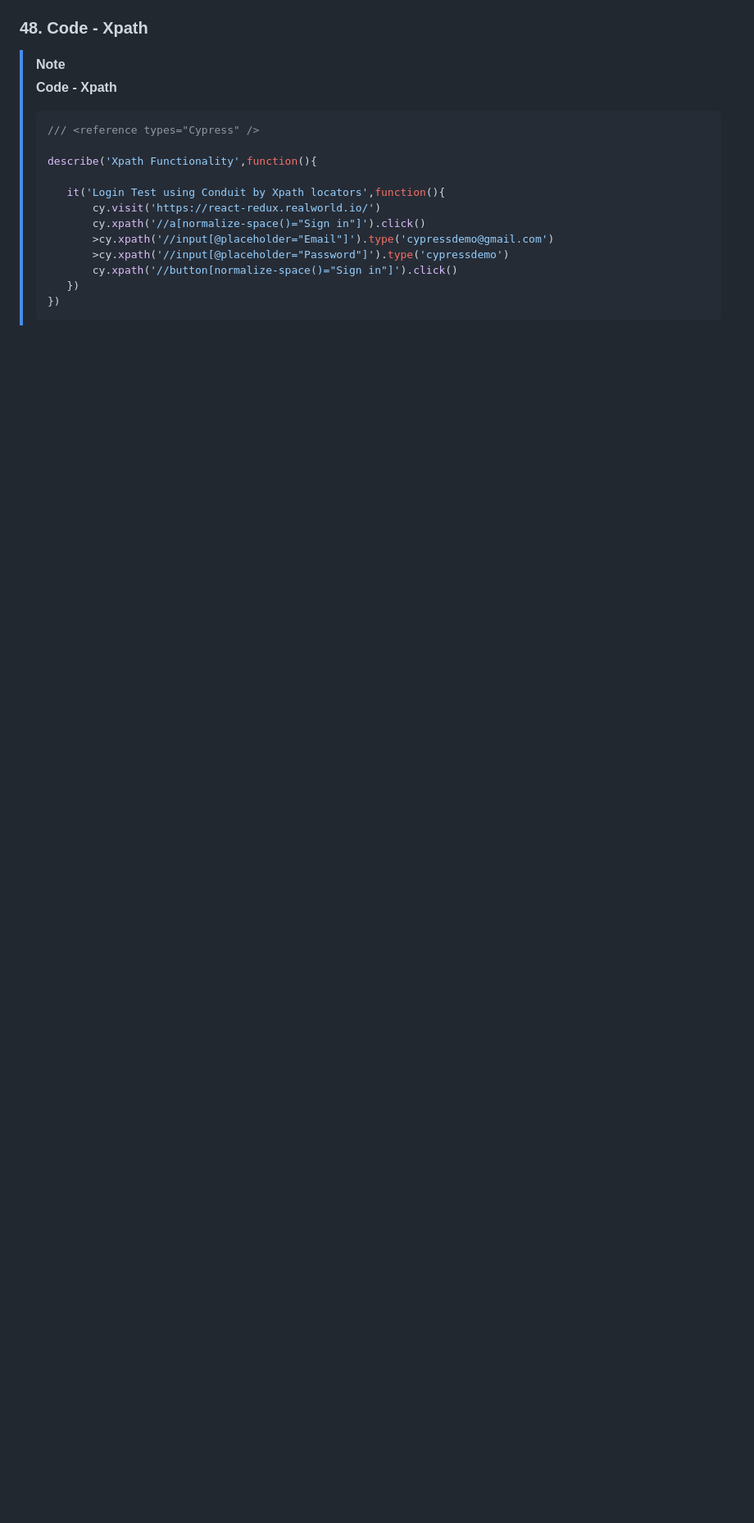
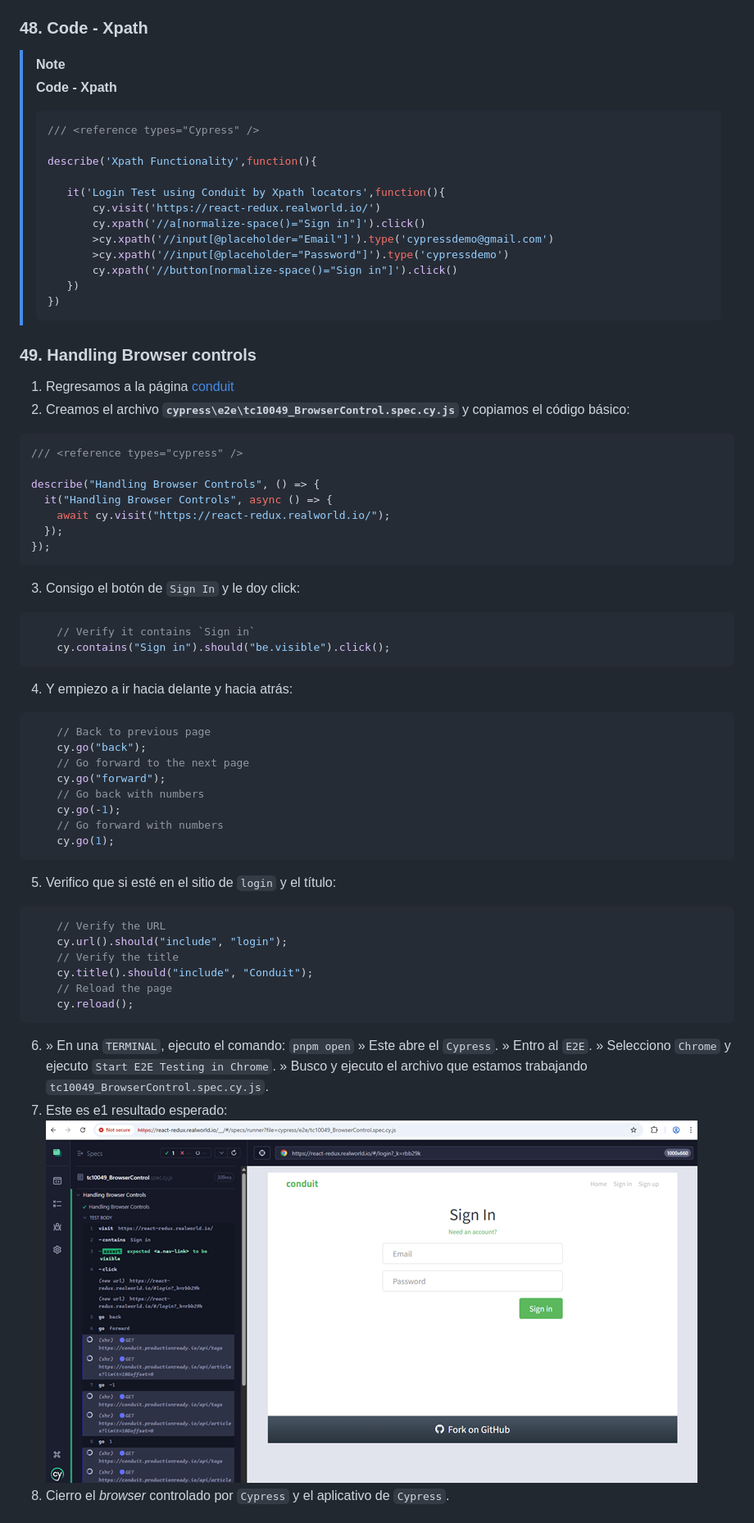
Before and after one commit to JDGonzal/Cypress-14-Docker-Cucumber-Jenkins-JUNE25, a Markdown page: README.md, the part around the change printed below. Shown: that part at 82% size. Rendered like a GitHub page; pictures changed too: images/2025-07-23_151937.png (added); blank space fills up the shorter version.

Commit message:
10_Handling_Advanced_UI_Elements/049_HandlingBrowserControls
  49. Handling Browser controls
  50. Code - BrowserControls

#10_Handling_Advanced_UI_Elements/049_HandlingBrowserControls

````diff
--- a/README.md
+++ b/README.md
@@ -2392,3 +2390,48 @@ describe("xPath functionality", () => {
 >    })
 >})
 >```
+
+
+### 49. Handling Browser controls
+
+1. Regresamos a la página [conduit](https://react-redux.realworld.io/)
+2. Creamos el archivo **`cypress\e2e\tc10049_BrowserControl.spec.cy.js`** y copiamos el código básico:
+```js
+/// <reference types="cypress" />
+
+describe("Handling Browser Controls", () => {
+  it("Handling Browser Controls", async () => {
+    await cy.visit("https://react-redux.realworld.io/");
+  });
+});
+```
+3. Consigo el botón de `Sign In` y le doy click:
+```js
+    // Verify it contains `Sign in`
+    cy.contains("Sign in").should("be.visible").click();
+```
+4. Y empiezo a ir hacia delante y hacia atrás:
+```js
+    // Back to previous page
+    cy.go("back");
+    // Go forward to the next page
+    cy.go("forward");
+    // Go back with numbers
+    cy.go(-1);
+    // Go forward with numbers
+    cy.go(1);
+```
+5. Verifico que si esté en el sitio de `login` y el título:
+```js
+    // Verify the URL
+    cy.url().should("include", "login");
+    // Verify the title
+    cy.title().should("include", "Conduit");
+    // Reload the page
+    cy.reload();
+```
+6. » En una `TERMINAL`, ejecuto el comando: </br> `pnpm open` </br> » Este abre el `Cypress`. </br>» Entro al `E2E`. </br>» Selecciono `Chrome` y ejecuto `Start E2E Testing in Chrome`. </br>» Busco y ejecuto el archivo que estamos trabajando `tc10049_BrowserControl.spec.cy.js`.
+7. Este es e1 resultado esperado: </br> ![Handling Browser Controls](images/2025-07-23_151937.png "Handling Browser Controls")
+8. Cierro el _browser_ controlado por `Cypress` y el aplicativo de `Cypress`.
+
+
````
Also changed, not shown: other parts of README.md (+22 -2 lines), 2 other files.
